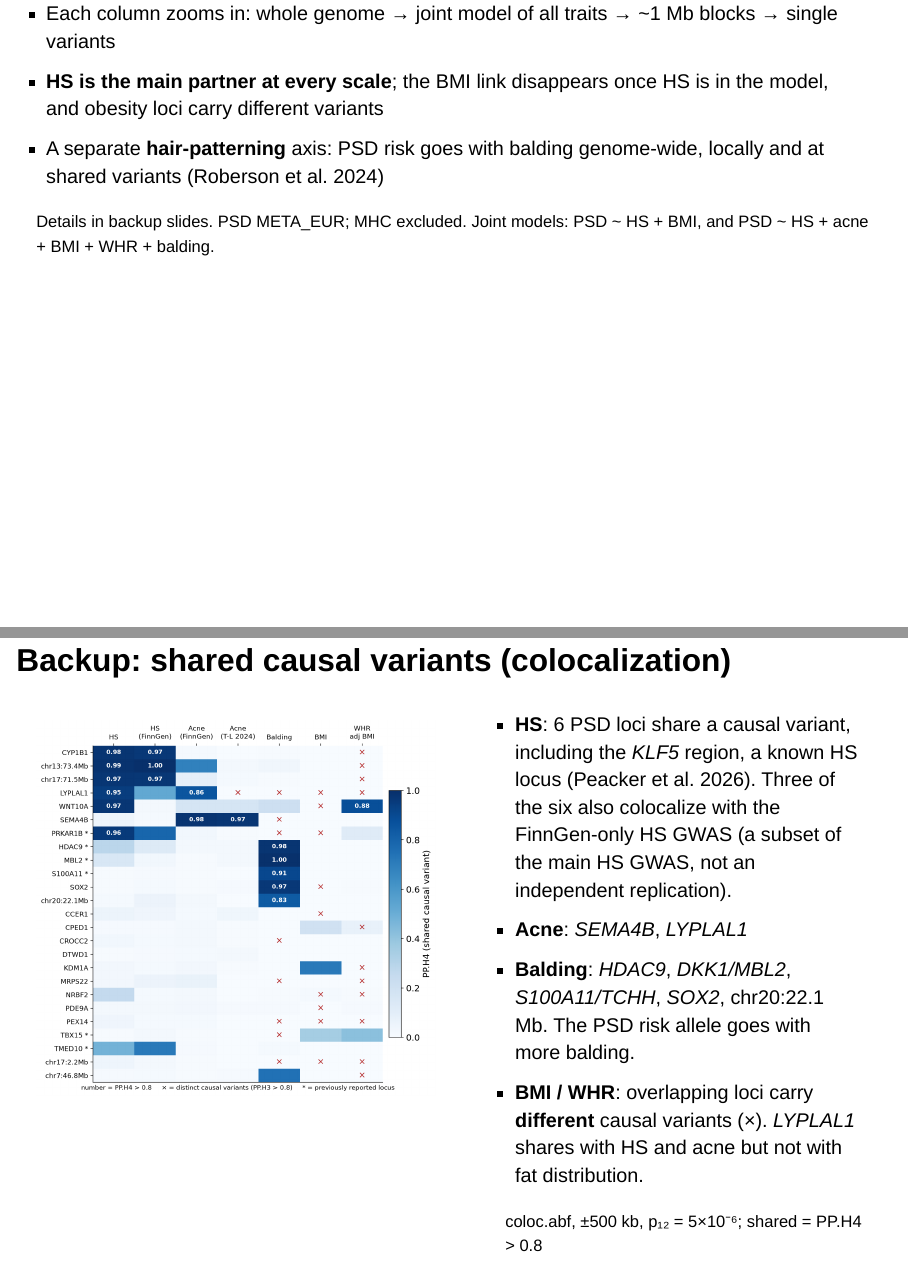
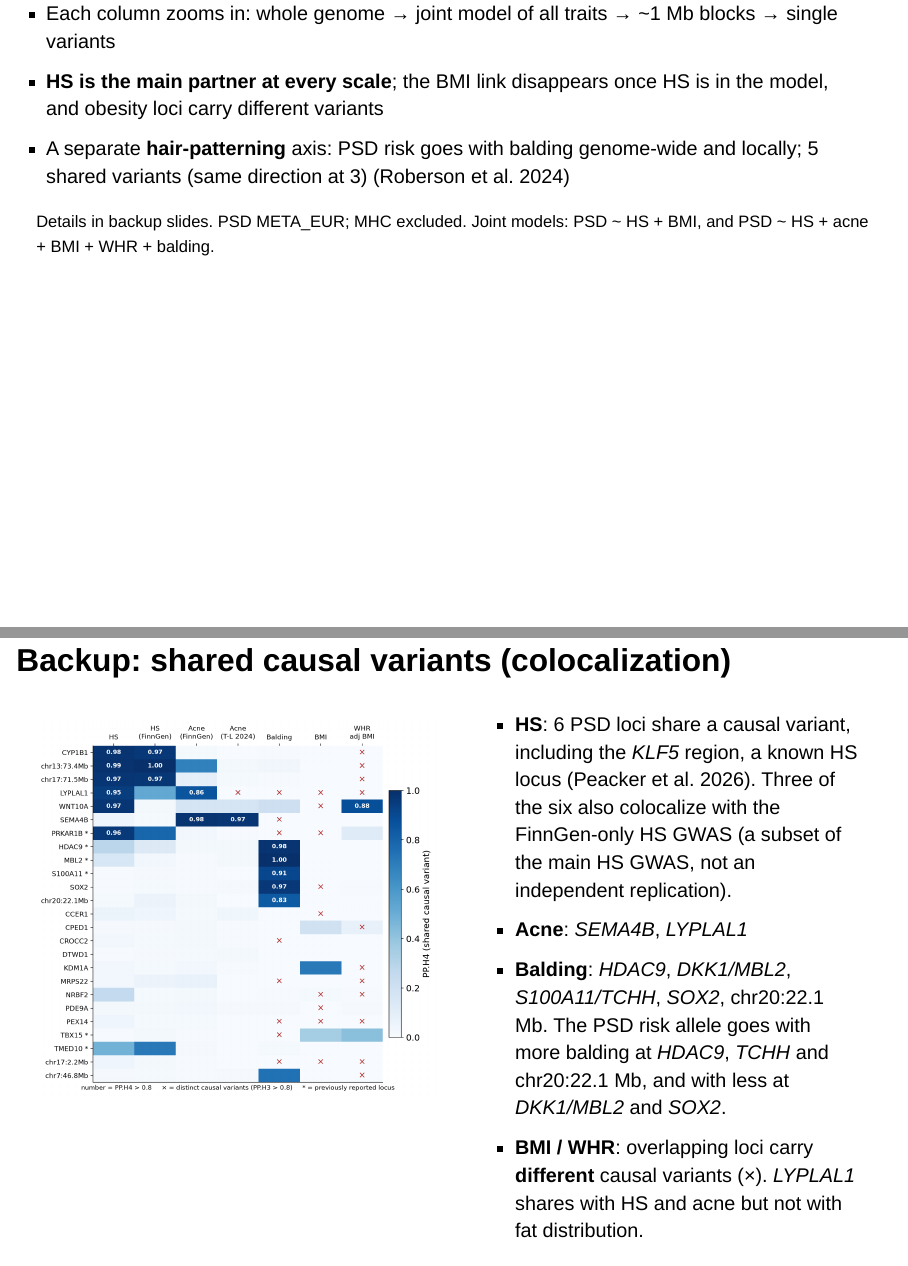
Before and after one commit to dalmolingroup/pilonidal_genetics, a Quarto document (presentation/psd_genetics_talk.qmd): pages 16 and 36 of 38, joined at a grey line. Rendered offline with R 4.5, knitr and Pandoc in place of Quarto, with nearby package versions; drawn as Slidy slides in place of the format the file asks for.

Commit message:
docs(presentation): correct overstated claims, report caveats and fix balding effect directions at shared loci

```diff
--- a/presentation/psd_genetics_talk.qmd
+++ b/presentation/psd_genetics_talk.qmd
@@ -191,7 +191,7 @@ The **MHC** (chr6:28–34 Mb) is excluded from locus counts, colocalization, LAV
 
 - Each column zooms in: whole genome → joint model of all traits → ~1 Mb blocks → single variants
 - **HS is the main partner at every scale**; the BMI link disappears once HS is in the model, and obesity loci carry different variants
-- A separate **hair-patterning** axis: PSD risk goes with balding genome-wide, locally and at shared variants [@roberson2024]
+- A separate **hair-patterning** axis: PSD risk goes with balding genome-wide and locally; 5 shared variants (same direction at 3) [@roberson2024]
 
 <small>Details in backup slides. PSD META_EUR; MHC excluded. Joint models: PSD ~ HS + BMI, and PSD ~ HS + acne + BMI + WHR + balding.</small>
 
@@ -376,7 +376,7 @@ flowchart LR
 ::: {.column width="48%"}
 - **HS**: 6 PSD loci share a causal variant, including the *KLF5* region, a known HS locus [@peacker2026]. Three of the six also colocalize with the FinnGen-only HS GWAS (a subset of the main HS GWAS, not an independent replication).
 - **Acne**: *SEMA4B*, *LYPLAL1*
-- **Balding**: *HDAC9*, *DKK1/MBL2*, *S100A11/TCHH*, *SOX2*, chr20:22.1 Mb. The PSD risk allele goes with more balding.
+- **Balding**: *HDAC9*, *DKK1/MBL2*, *S100A11/TCHH*, *SOX2*, chr20:22.1 Mb. The PSD risk allele goes with more balding at *HDAC9*, *TCHH* and chr20:22.1 Mb, and with less at *DKK1/MBL2* and *SOX2*.
 - **BMI / WHR**: overlapping loci carry **different** causal variants (×). *LYPLAL1* shares with HS and acne but not with fat distribution.
 
 <small>coloc.abf, ±500 kb, p₁₂ = 5×10⁻⁶; shared = PP.H4 > 0.8</small>
```
Also changed, not shown: 1 other file.
